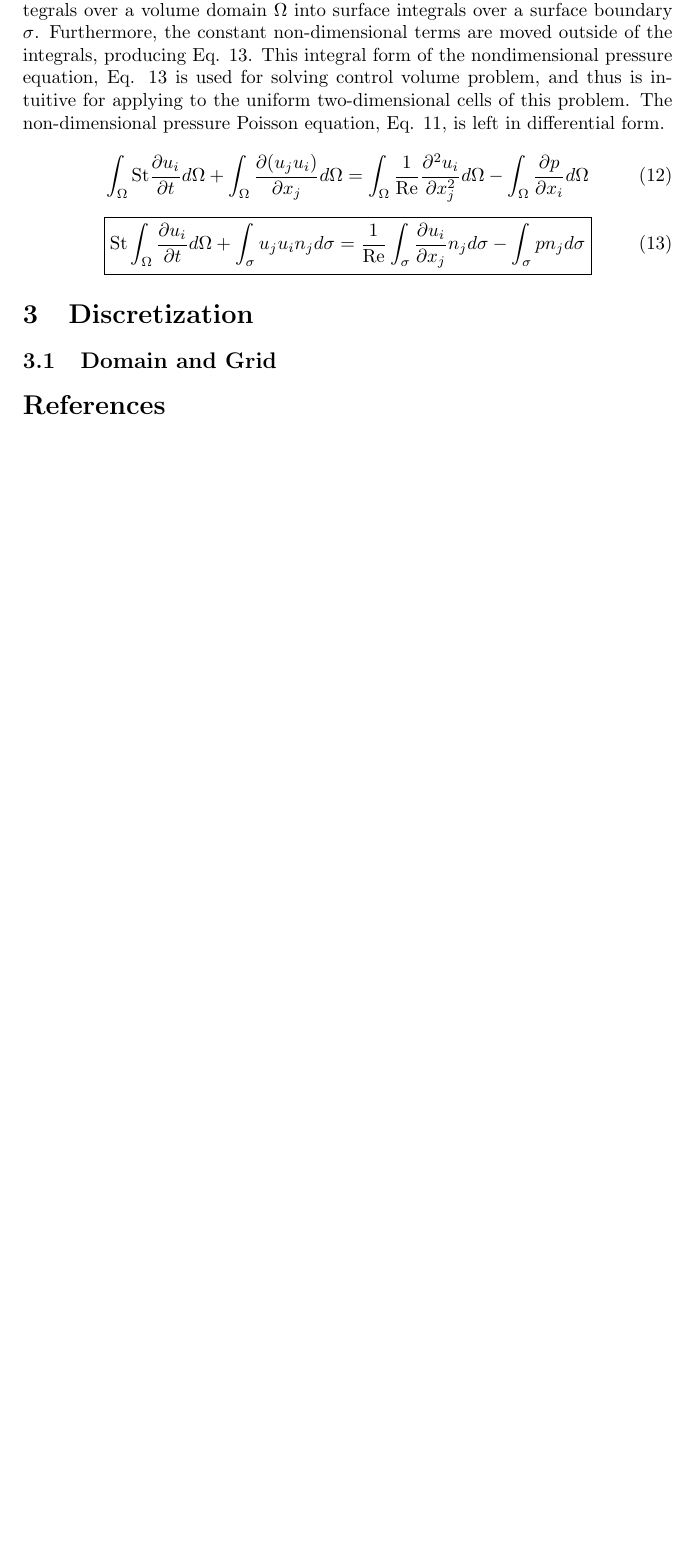
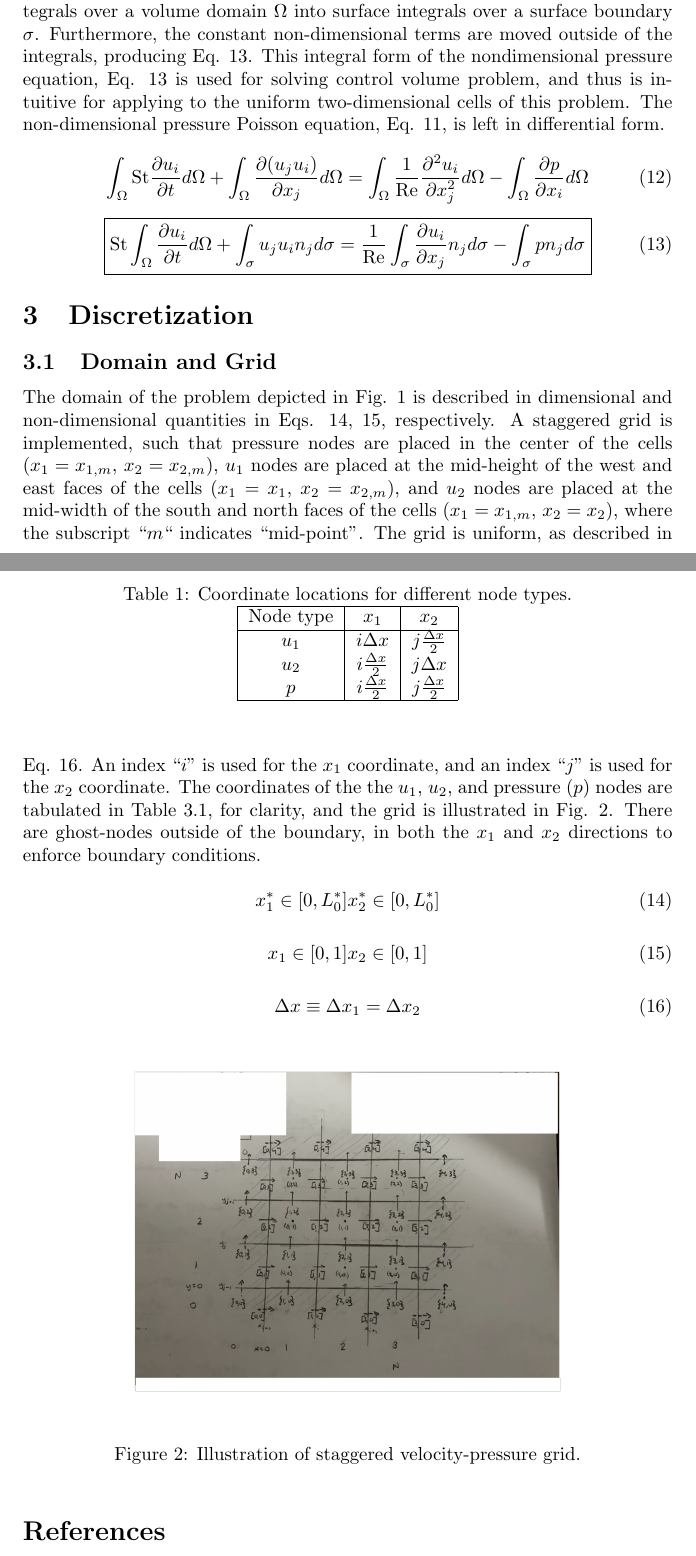
Before and after one commit to jve18/LDCV, a LaTeX CV (doc/LDCV_UiNS2DFV.tex): part of page 3 of 3 before the commit and two parts of pages 3 and 4 of 4 after it, the two joined at a grey line, cut so that both start at the same text, the shorter picture padded with empty space. Compiled offline with pdfLaTeX.

Commit message:
docs: grid domain description

```diff
--- a/doc/LDCV_UiNS2DFV.tex
+++ b/doc/LDCV_UiNS2DFV.tex
@@ -123,6 +122,46 @@ The integral forms of the non-dimensional momentum equation (Eq. \ref{eq:mom_ndi
 
 \subsection{Domain and Grid}
 
+The domain of the problem depicted in Fig. \ref{fig:problem} is described in dimensional and non-dimensional quantities in Eqs. \ref{eq:domain_dim}, \ref{eq:domain_ndim}, respectively. A staggered grid is implemented, such that pressure nodes are placed in the center of the cells ($x_{1} = x_{1,m}$, $x_{2} = x_{2,m}$), $u_{1}$ nodes are placed at the mid-height of the west and east faces of the cells ($x_{1} = x_{1}$, $x_{2} = x_{2,m}$), and $u_{2}$ nodes are placed at the mid-width of the south and north faces of the cells ($x_{1} = x_{1,m}$, $x_{2} = x_{2}$), where the subscript ``$m$`` indicates ``mid-point''. The grid is uniform, as described in Eq. \ref{eq:grid_uniform}. An index ``$i$'' is used for the $x_{1}$ coordinate, and an index ``$j$'' is used for the $x_{2}$ coordinate. The coordinates of the the $u_{1}$, $u_{2}$, and pressure ($p$) nodes are tabulated in Table \ref{tab:grid_coord}, for clarity, and the grid is illustrated in Fig. \ref{fig:grid_hand}. There are ghost-nodes outside of the boundary, in both the $x_{1}$ and $x_{2}$ directions to enforce boundary conditions.
+
+\begin{equation}
+  x_{1}^{*} \in [0, L_{0}^{*}] \\
+  x_{2}^{*} \in [0, L_{0}^{*}] \\
+  \label{eq:domain_dim}
+\end{equation}
+
+\begin{equation}
+  x_{1} \in [0, 1] \\
+  x_{2} \in [0, 1] \\
+  \label{eq:domain_ndim}
+\end{equation}
+
+\begin{equation}
+  \Delta{x} \equiv \Delta{x}_{1} = \Delta{x}_{2}
+  \label{eq:grid_uniform}
+\end{equation}
+
+\begin{table}
+  \begin{center}
+    \caption{Coordinate locations for different node types.}
+    \begin{tabular}{ | c | c | c | }
+      \hline
+      Node type & $x_{1}$ & $x_{2}$ \\ \hline
+      $u_{1}$ & $i\Delta{x}$ & $j\frac{\Delta{x}}{2}$ \\
+      $u_{2}$ & $i\frac{\Delta{x}}{2}$ & $j\Delta{x}$ \\
+      $p$ & $i\frac{\Delta{x}}{2}$ & $j\frac{\Delta{x}}{2}$ \\ \hline
+    \end{tabular}
+  \end{center}
+  \label{tab:grid_coord}
+\end{table}
+
+\begin{figure}[h]
+    \centering
+    \includegraphics[]{img/grid_hand_edit.png}
+    \caption{Illustration of staggered velocity-pressure grid.}
+    \label{fig:grid_hand}
+\end{figure}
+
 \printbibliography{}
 
 \end{document}
```
Also changed, not shown: doc/LDCV_UiNS2DFV.pdf, doc/img/grid_hand_edit.png (added), doc/img/grid_hand_edit.svg (added), doc/img/grid_hand_orig.jpg (added), doc/LDCV_UiNS2DFV.tex (1 more changed lines), 2 other files.
